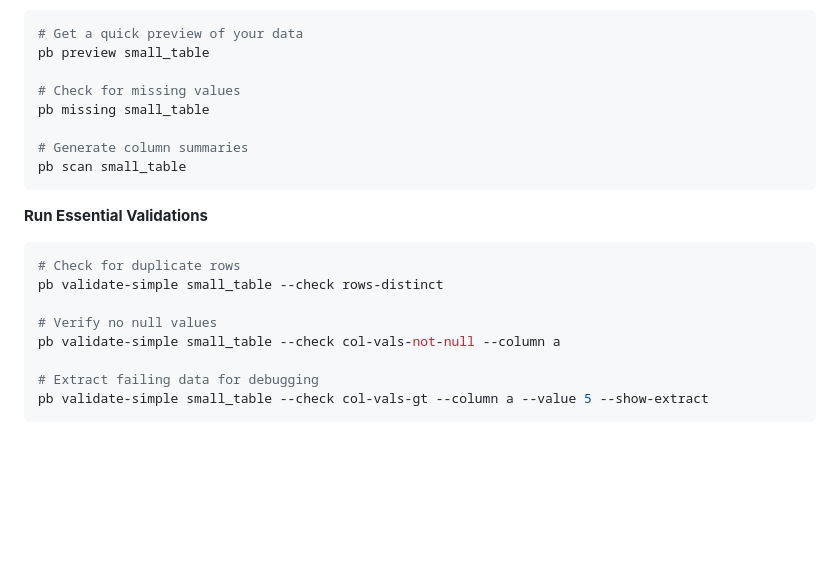
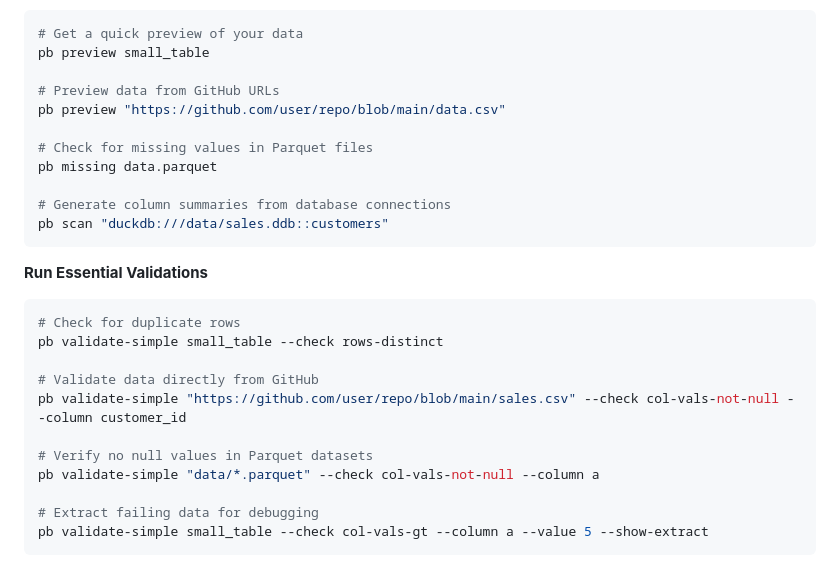
Before and after one commit to tylerriccio33/pointblank, a Markdown page: README.md, the part around the change. Drawn GitHub-style; blank space fills up the shorter version.

````diff
--- a/README.md
+++ b/README.md
@@ -163,11 +163,14 @@ Pointblank includes a powerful CLI utility called `pb` that lets you run data va
 # Get a quick preview of your data
 pb preview small_table
 
-# Check for missing values
-pb missing small_table
+# Preview data from GitHub URLs
+pb preview "https://github.com/user/repo/blob/main/data.csv"
 
-# Generate column summaries
-pb scan small_table
+# Check for missing values in Parquet files
+pb missing data.parquet
+
+# Generate column summaries from database connections
+pb scan "duckdb:///data/sales.ddb::customers"
 ```
 
 **Run Essential Validations**
@@ -176,8 +179,11 @@ pb scan small_table
 # Check for duplicate rows
 pb validate-simple small_table --check rows-distinct
 
-# Verify no null values
-pb validate-simple small_table --check col-vals-not-null --column a
+# Validate data directly from GitHub
+pb validate-simple "https://github.com/user/repo/blob/main/sales.csv" --check col-vals-not-null --column customer_id
+
+# Verify no null values in Parquet datasets
+pb validate-simple "data/*.parquet" --check col-vals-not-null --column a
 
 # Extract failing data for debugging
 pb validate-simple small_table --check col-vals-gt --column a --value 5 --show-extract
````
